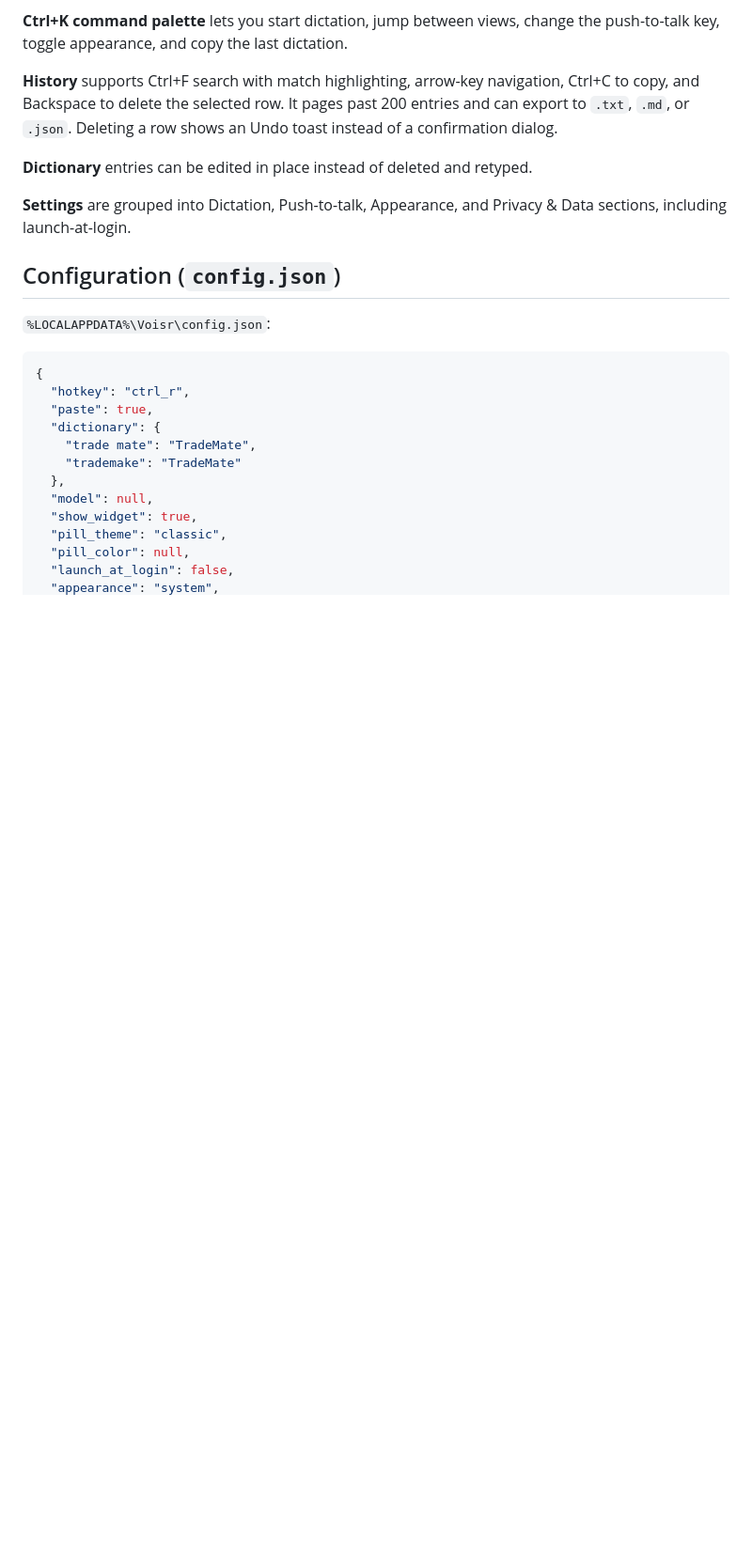
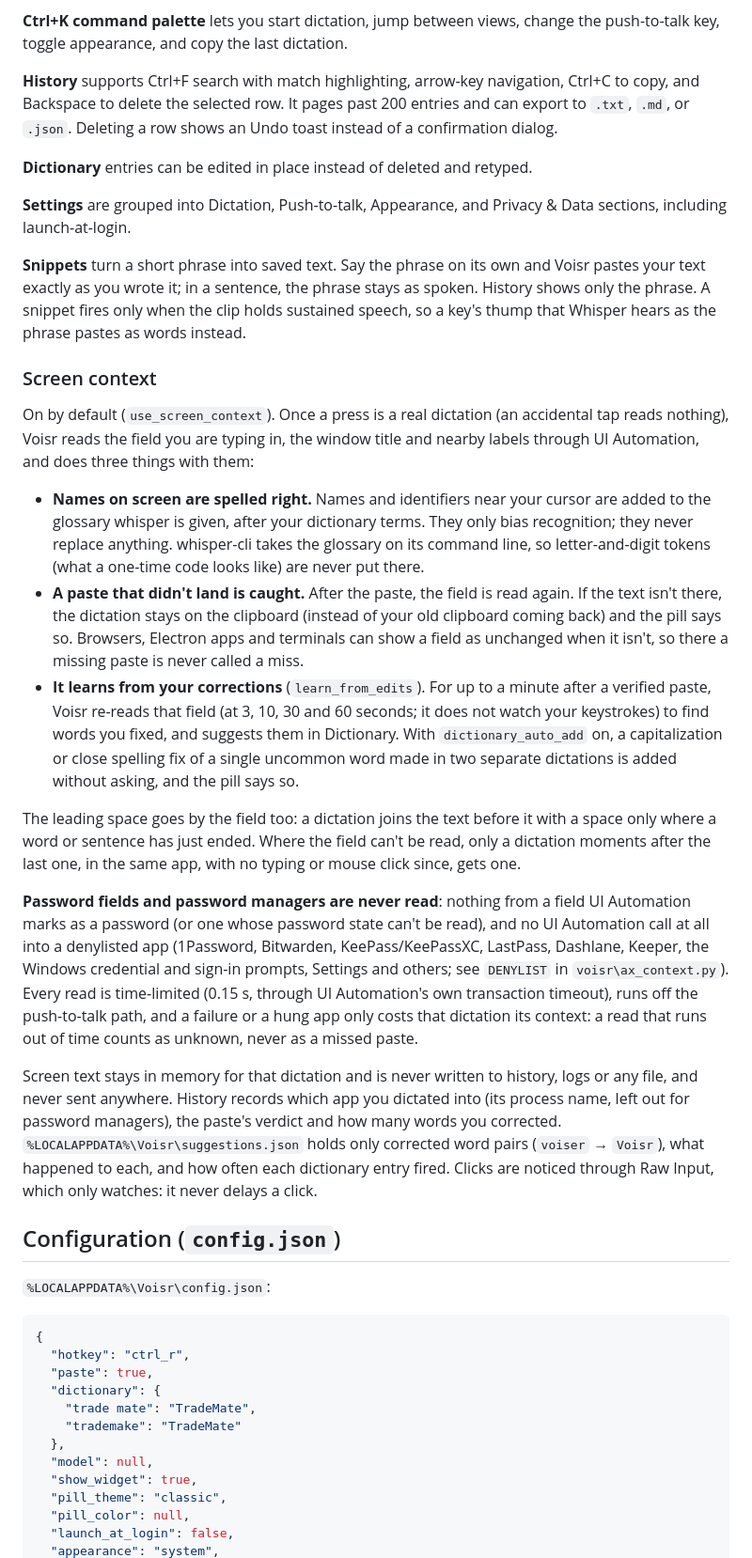
Before and after one commit to andr26j/voisr-windows, a Markdown page: README.md, the part around one of its changes. Shown at 94% size. GitHub-like rendering; blank space fills up the shorter version.

Commit message:
docs: describe Snippets, screen context and what it keeps

```diff
--- a/README.md
+++ b/README.md
@@ -83,6 +83,22 @@ The dashboard (Start Menu → Voisr, or the Desktop shortcut) launches to a syst
 
 **Settings** are grouped into Dictation, Push-to-talk, Appearance, and Privacy & Data sections, including launch-at-login.
 
+**Snippets** turn a short phrase into saved text. Say the phrase on its own and Voisr pastes your text exactly as you wrote it; in a sentence, the phrase stays as spoken. History shows only the phrase. A snippet fires only when the clip holds sustained speech, so a key's thump that Whisper hears as the phrase pastes as words instead.
+
+### Screen context
+
+On by default (`use_screen_context`). Once a press is a real dictation (an accidental tap reads nothing), Voisr reads the field you are typing in, the window title and nearby labels through UI Automation, and does three things with them:
+
+- **Names on screen are spelled right.** Names and identifiers near your cursor are added to the glossary whisper is given, after your dictionary terms. They only bias recognition; they never replace anything. whisper-cli takes the glossary on its command line, so letter-and-digit tokens (what a one-time code looks like) are never put there.
+- **A paste that didn't land is caught.** After the paste, the field is read again. If the text isn't there, the dictation stays on the clipboard (instead of your old clipboard coming back) and the pill says so. Browsers, Electron apps and terminals can show a field as unchanged when it isn't, so there a missing paste is never called a miss.
+- **It learns from your corrections** (`learn_from_edits`). For up to a minute after a verified paste, Voisr re-reads that field (at 3, 10, 30 and 60 seconds; it does not watch your keystrokes) to find words you fixed, and suggests them in Dictionary. With `dictionary_auto_add` on, a capitalization or close spelling fix of a single uncommon word made in two separate dictations is added without asking, and the pill says so.
+
+The leading space goes by the field too: a dictation joins the text before it with a space only where a word or sentence has just ended. Where the field can't be read, only a dictation moments after the last one, in the same app, with no typing or mouse click since, gets one.
+
+**Password fields and password managers are never read**: nothing from a field UI Automation marks as a password (or one whose password state can't be read), and no UI Automation call at all into a denylisted app (1Password, Bitwarden, KeePass/KeePassXC, LastPass, Dashlane, Keeper, the Windows credential and sign-in prompts, Settings and others; see `DENYLIST` in `voisr\ax_context.py`). Every read is time-limited (0.15 s, through UI Automation's own transaction timeout), runs off the push-to-talk path, and a failure or a hung app only costs that dictation its context: a read that runs out of time counts as unknown, never as a missed paste.
+
+Screen text stays in memory for that dictation and is never written to history, logs or any file, and never sent anywhere. History records which app you dictated into (its process name, left out for password managers), the paste's verdict and how many words you corrected. `%LOCALAPPDATA%\Voisr\suggestions.json` holds only corrected word pairs (`voiser` → `Voisr`), what happened to each, and how often each dictionary entry fired. Clicks are noticed through Raw Input, which only watches: it never delays a click.
+
 ## Configuration (`config.json`)
 
 `%LOCALAPPDATA%\Voisr\config.json`:
```
Also changed, not shown: other parts of README.md (+8 -2 lines).
